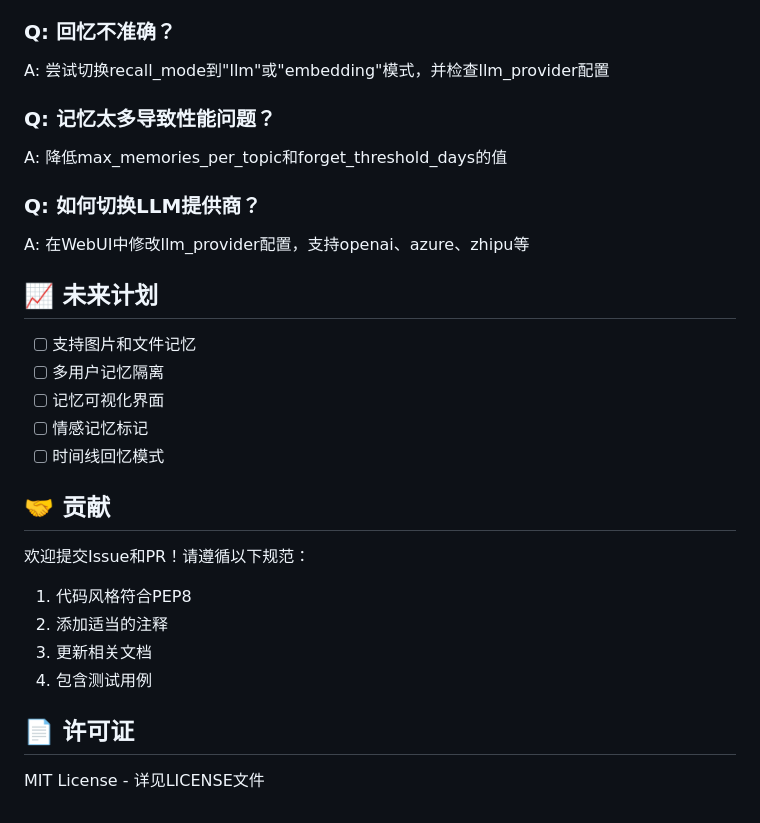
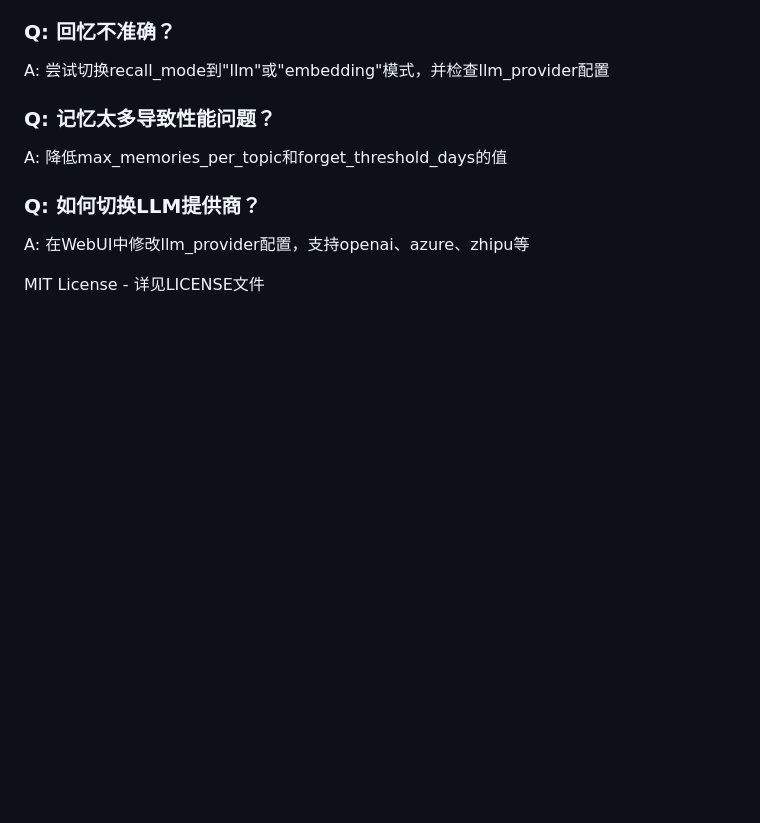
Before and after one commit to qa296/astrbot_plugin_memora_connect, a Markdown page: README.md, the part around the change. Drawn GitHub-style; blank space fills up the shorter version.

```diff
--- a/README.md
+++ b/README.md
@@ -187,22 +187,4 @@ A: 降低max_memories_per_topic和forget_threshold_days的值
 ### Q: 如何切换LLM提供商？
 A: 在WebUI中修改llm_provider配置，支持openai、azure、zhipu等
 
-## 📈 未来计划
-
-- [ ] 支持图片和文件记忆
-- [ ] 多用户记忆隔离
-- [ ] 记忆可视化界面
-- [ ] 情感记忆标记
-- [ ] 时间线回忆模式
-
-## 🤝 贡献
-
-欢迎提交Issue和PR！请遵循以下规范：
-1. 代码风格符合PEP8
-2. 添加适当的注释
-3. 更新相关文档
-4. 包含测试用例
-
-## 📄 许可证
-
 MIT License - 详见LICENSE文件
```
